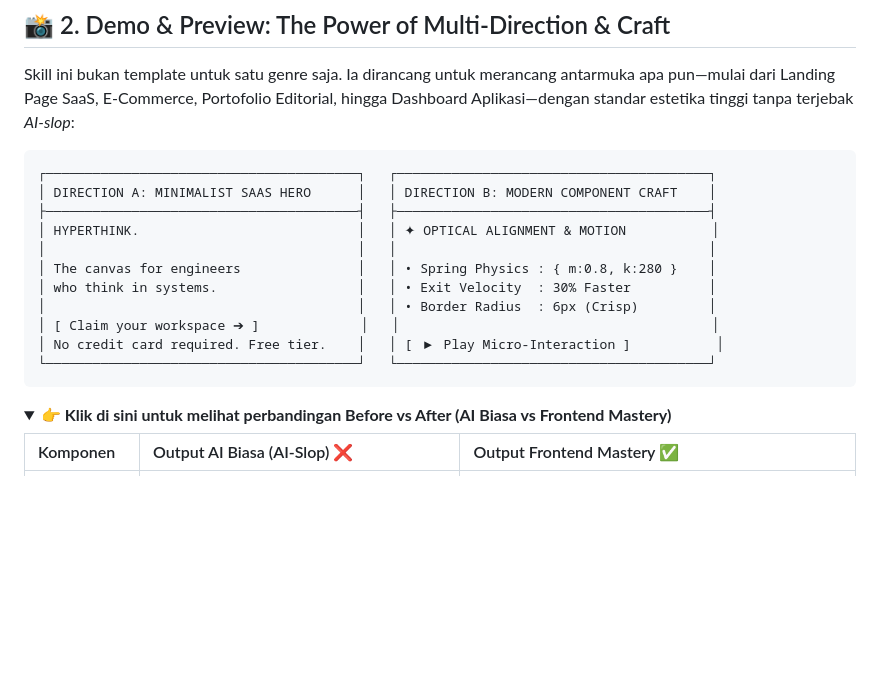
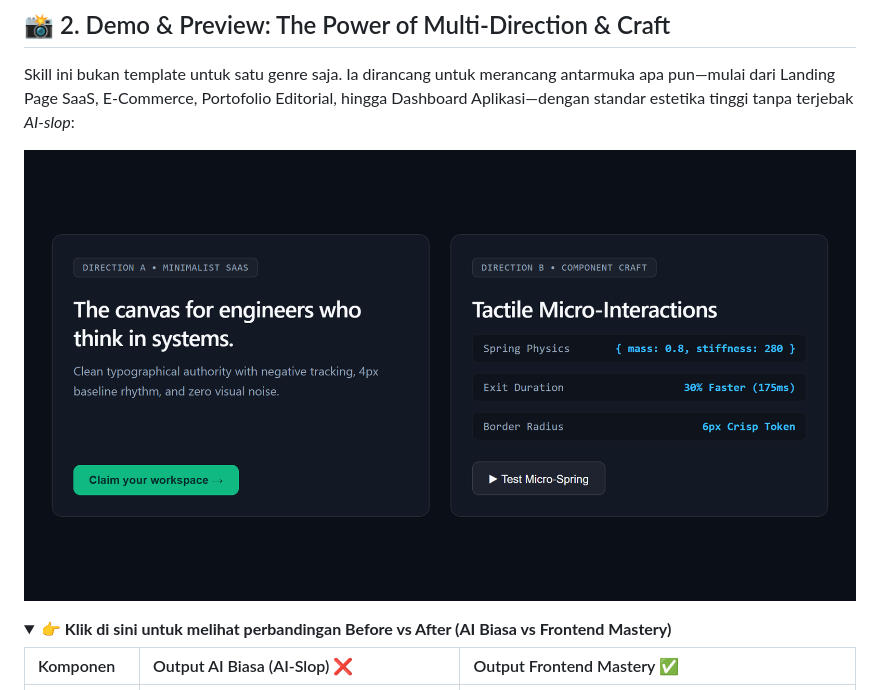
Before and after one commit to Rey-CpuU/frontend-mastery, a Markdown page: README.md, the part around the change. Rendered like a GitHub page; pictures changed too: assets/preview.png; folded sections open; blank space fills up the shorter version.

Commit message:
docs: replace ascii box with pristine rendered high-res PNG preview

````diff
--- a/README.md
+++ b/README.md
@@ -30,19 +30,9 @@
 
 Skill ini bukan template untuk satu genre saja. Ia dirancang untuk merancang antarmuka apa pun—mulai dari Landing Page SaaS, E-Commerce, Portofolio Editorial, hingga Dashboard Aplikasi—dengan standar estetika tinggi tanpa terjebak *AI-slop*:
 
-```text
-┌────────────────────────────────────────┐   ┌────────────────────────────────────────┐
-│ DIRECTION A: MINIMALIST SAAS HERO      │   │ DIRECTION B: MODERN COMPONENT CRAFT    │
-├────────────────────────────────────────┤   ├────────────────────────────────────────┤
-│ HYPERTHINK.                            │   │ ✦ OPTICAL ALIGNMENT & MOTION           │
-│                                        │   │                                        │
-│ The canvas for engineers               │   │ • Spring Physics : { m:0.8, k:280 }    │
-│ who think in systems.                  │   │ • Exit Velocity  : 30% Faster          │
-│                                        │   │ • Border Radius  : 6px (Crisp)         │
-│ [ Claim your workspace ➔ ]             │   │                                        │
-│ No credit card required. Free tier.    │   │ [ ▶ Play Micro-Interaction ]           │
-└────────────────────────────────────────┘   └────────────────────────────────────────┘
-```
+<p align="center">
+  <img src="assets/preview.png" alt="Frontend Design Mastery Showcase Preview" width="100%" />
+</p>
 
 <details>
 <summary><strong>👉 Klik di sini untuk melihat perbandingan Before vs After (AI Biasa vs Frontend Mastery)</strong></summary>
````
